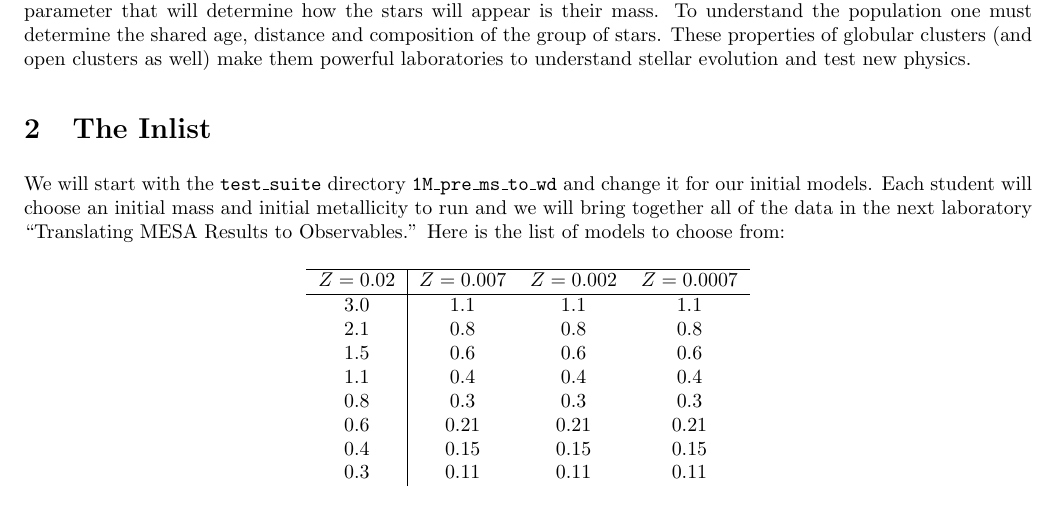
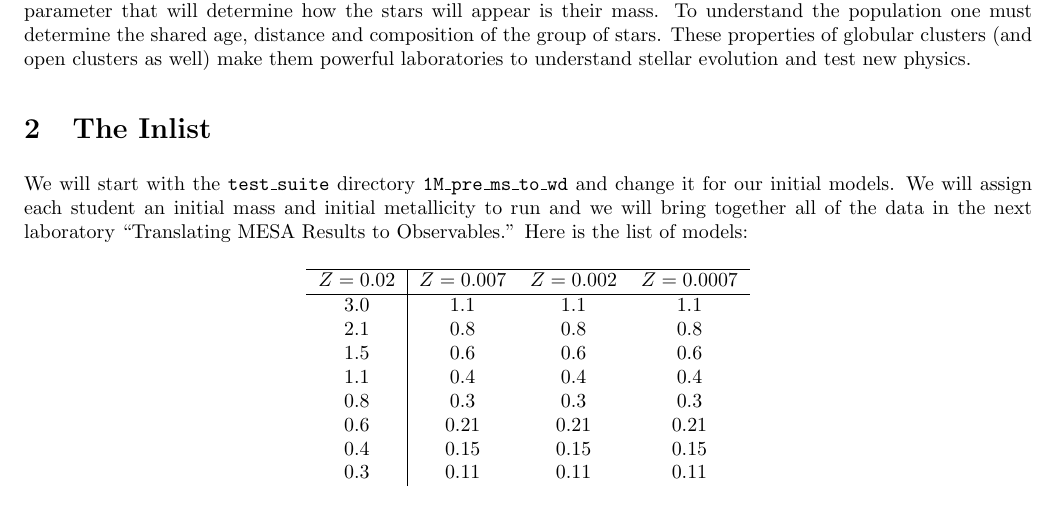
Before and after one commit to UBC-Astrophysics/globular_cluster_lab, a LaTeX document (latex/globular_lab.tex): part of page 1 of 3, cut so that both start at the same text. Compiled offline with pdfLaTeX.

Commit message:
Updates from ShareLaTeX

```diff
--- a/latex/globular_lab.tex
+++ b/latex/globular_lab.tex
@@ -2,7 +2,7 @@
 \usepackage[pdftex]{graphicx}
 \graphicspath{{../images/}}
 \usepackage{boxedminipage}
-\usepackage{ms}
+\usepackage[hints]{ms}
 \usepackage{tikz}
 \usepackage[utf8]{inputenc}
 \begin{document}
@@ -17,7 +17,7 @@ Globular clusters are groups of up to one million or more stars that were born a
 
 \section{The Inlist}
 
-We will start with the \texttt{test\_suite} directory \texttt{1M\_pre\_ms\_to\_wd} and change it for our initial models.  Each student will choose an initial mass and initial metallicity to run and we will bring together all of the data in the next laboratory ``Translating MESA Results to Observables.'' Here is the list of models to choose from:
+We will start with the \texttt{test\_suite} directory \texttt{1M\_pre\_ms\_to\_wd} and change it for our initial models.  We will assign each student an initial mass and initial metallicity to run and we will bring together all of the data in the next laboratory ``Translating MESA Results to Observables.'' Here is the list of models:
 
 \begin{center}
 \begin{tabular}{c|ccc}
```
Also changed, not shown: pdfs/Exploring_Cluster_Data.pdf (added), pdfs/TranslatingMESA_Results.pdf (added).
